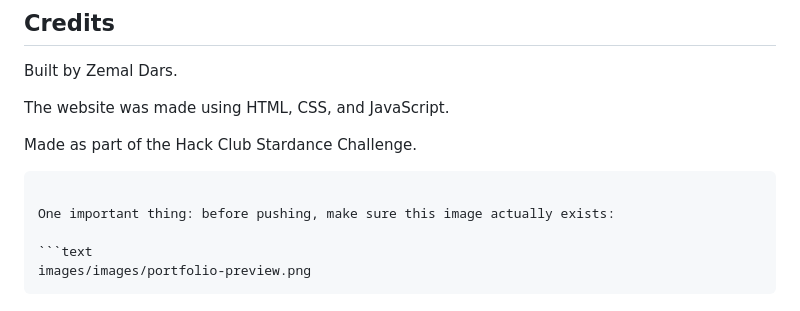
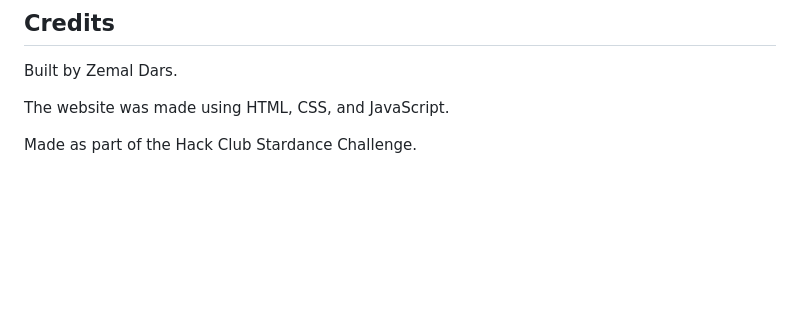
Before and after one commit to zemaldars01-png/zemal-personal-site, a Markdown page: README.md, the part around the change. GitHub-like rendering; blank space fills up the shorter version.

Commit message:
Remove image existence note from README
Removed note about image existence check before pushing.

````diff
--- a/README.md
+++ b/README.md
@@ -245,10 +245,3 @@ Built by Zemal Dars.
 The website was made using HTML, CSS, and JavaScript.
 
 Made as part of the Hack Club Stardance Challenge.
-```
-
-One important thing: before pushing, make sure this image actually exists:
-
-```text
-images/images/portfolio-preview.png
-```
````
